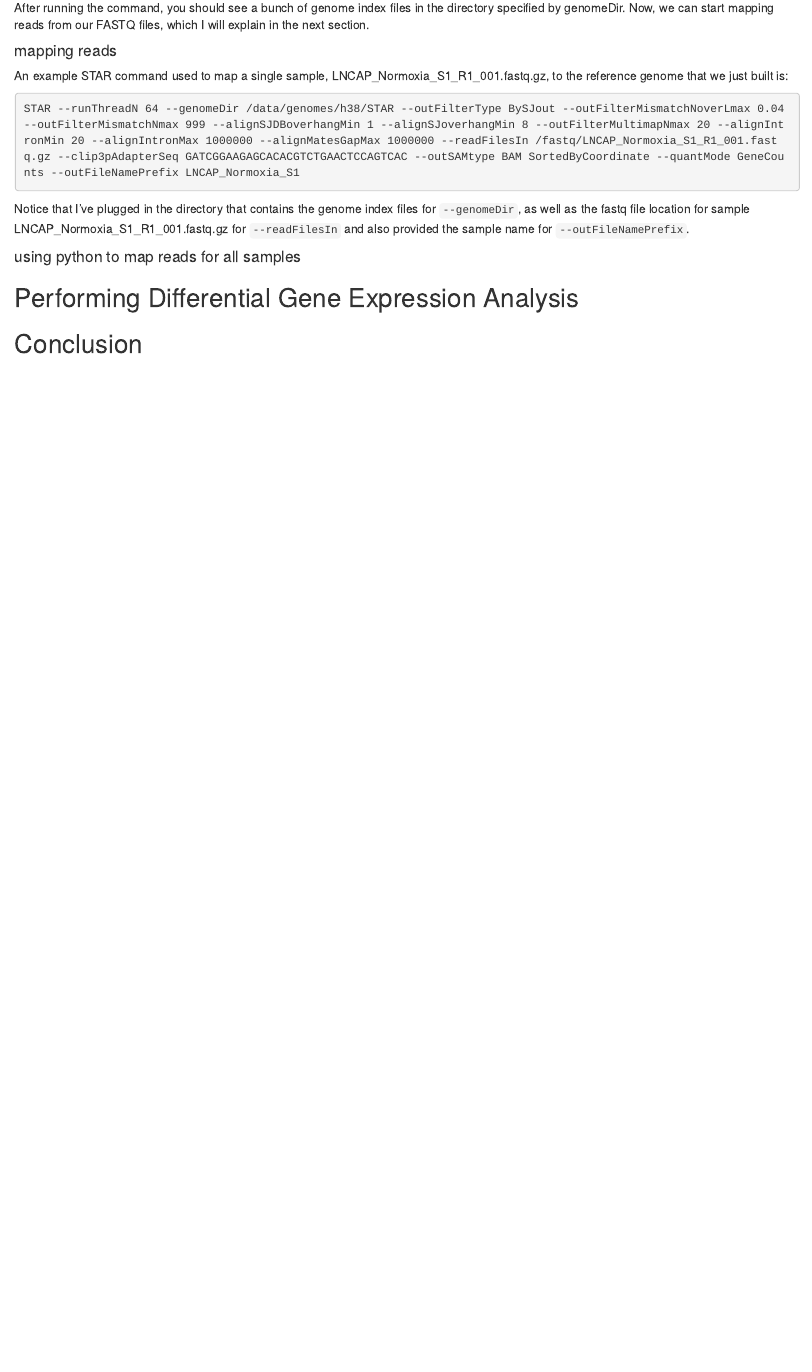
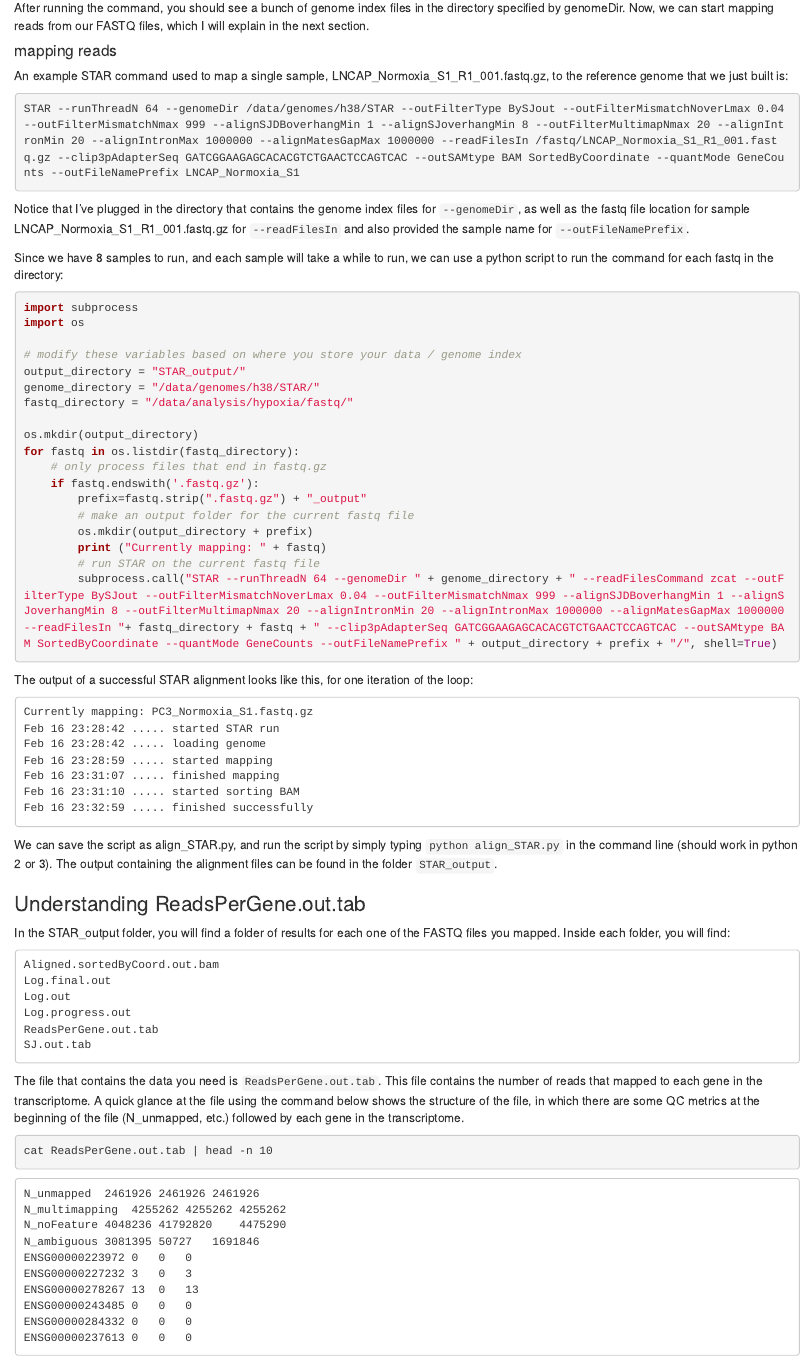
Before and after one commit to erilu/bulk-rnaseq-analysis, an R Markdown document (bulk-rnaseq-analysis-guide.Rmd): the page in a window 1100 px wide, from 3750 px down before the commit and from 3770 px down after it, so that both start at the same text. Rendered offline with R 4.5, knitr and Pandoc, with nearby package versions.

Commit message:
write python script to align reads for all samples

````diff
--- /dev/null
+++ b/align_STAR.py
@@ -0,0 +1,18 @@
+import subprocess
+import os
+
+# modify these variables based on where you store your data / genome index
+output_directory = "STAR_output/"
+genome_directory = "/data/genomes/h38/STAR/"
+fastq_directory = "/data/analysis/hypoxia/fastq/"
+
+os.mkdir(output_directory)
+for fastq in os.listdir(fastq_directory):
+    # only process files that end in fastq.gz
+    if fastq.endswith('.fastq.gz'):
+        prefix=fastq.strip(".fastq.gz") + "_output"
+        # make an output folder for the current fastq file
+        os.mkdir(output_directory + prefix)
+        print ("Currently mapping: " + fastq)
+        # run STAR on the current fastq file
+        subprocess.call("STAR --runThreadN 64 --genomeDir " + genome_directory + " --readFilesCommand zcat --outFilterType BySJout --outFilterMismatchNoverLmax 0.04 --outFilterMismatchNmax 999 --alignSJDBoverhangMin 1 --alignSJoverhangMin 8 --outFilterMultimapNmax 20 --alignIntronMin 20 --alignIntronMax 1000000 --alignMatesGapMax 1000000 --readFilesIn "+ fastq_directory + fastq + " --clip3pAdapterSeq GATCGGAAGAGCACACGTCTGAACTCCAGTCAC --outSAMtype BAM SortedByCoordinate --quantMode GeneCounts --outFileNamePrefix " + output_directory + prefix + "/", shell=True)
--- a/bulk-rnaseq-analysis-guide.Rmd
+++ b/bulk-rnaseq-analysis-guide.Rmd
@@ -159,7 +159,75 @@ STAR --runThreadN 64 --genomeDir /data/genomes/h38/STAR --outFilterType BySJout
 ```
 Notice that I've plugged in the directory that contains the genome index files for `--genomeDir`, as well as the fastq file location for sample LNCAP_Normoxia_S1_R1_001.fastq.gz for `--readFilesIn` and also provided the sample name for `--outFileNamePrefix`.
 
-#### using python to map reads for all samples
+
+Since we have 8 samples to run, and each sample will take a while to run, we can use a python script to run the command for each fastq in the directory:
+
+```py
+import subprocess
+import os
+
+# modify these variables based on where you store your data / genome index
+output_directory = "STAR_output/"
+genome_directory = "/data/genomes/h38/STAR/"
+fastq_directory = "/data/analysis/hypoxia/fastq/"
+
+os.mkdir(output_directory)
+for fastq in os.listdir(fastq_directory):
+    # only process files that end in fastq.gz
+    if fastq.endswith('.fastq.gz'):
+        prefix=fastq.strip(".fastq.gz") + "_output"
+        # make an output folder for the current fastq file
+        os.mkdir(output_directory + prefix)
+        print ("Currently mapping: " + fastq)
+        # run STAR on the current fastq file
+        subprocess.call("STAR --runThreadN 64 --genomeDir " + genome_directory + " --readFilesCommand zcat --outFilterType BySJout --outFilterMismatchNoverLmax 0.04 --outFilterMismatchNmax 999 --alignSJDBoverhangMin 1 --alignSJoverhangMin 8 --outFilterMultimapNmax 20 --alignIntronMin 20 --alignIntronMax 1000000 --alignMatesGapMax 1000000 --readFilesIn "+ fastq_directory + fastq + " --clip3pAdapterSeq GATCGGAAGAGCACACGTCTGAACTCCAGTCAC --outSAMtype BAM SortedByCoordinate --quantMode GeneCounts --outFileNamePrefix " + output_directory + prefix + "/", shell=True)
+```
+
+The output of a successful STAR alignment looks like this, for one iteration of the loop:
+
+```{}
+Currently mapping: PC3_Normoxia_S1.fastq.gz
+Feb 16 23:28:42 ..... started STAR run
+Feb 16 23:28:42 ..... loading genome
+Feb 16 23:28:59 ..... started mapping
+Feb 16 23:31:07 ..... finished mapping
+Feb 16 23:31:10 ..... started sorting BAM
+Feb 16 23:32:59 ..... finished successfully
+```
+
+We can save the script as align_STAR.py, and run the script by simply typing `python align_STAR.py` in the command line (should work in python 2 or 3). The output containing the alignment files can be found in the folder `STAR_output`.
+
+### Understanding ReadsPerGene.out.tab
+
+In the STAR_output folder, you will find a folder of results for each one of the FASTQ files you mapped. Inside each folder, you will find:
+
+```{}
+Aligned.sortedByCoord.out.bam
+Log.final.out
+Log.out
+Log.progress.out
+ReadsPerGene.out.tab
+SJ.out.tab
+```
+
+The file that contains the data you need is `ReadsPerGene.out.tab`. This file contains the number of reads that mapped to each gene in the transcriptome. A quick glance at the file using the command below shows the structure of the file, in which there are some QC metrics at the beginning of the file (N_unmapped, etc.) followed by each gene in the transcriptome.
+
+```ba
+cat ReadsPerGene.out.tab | head -n 10
+```
+
+```{}
+N_unmapped	2461926	2461926	2461926
+N_multimapping	4255262	4255262	4255262
+N_noFeature	4048236	41792820	4475290
+N_ambiguous	3081395	50727	1691846
+ENSG00000223972	0	0	0
+ENSG00000227232	3	0	3
+ENSG00000278267	13	0	13
+ENSG00000243485	0	0	0
+ENSG00000284332	0	0	0
+ENSG00000237613	0	0	0
+```
 
 ## Performing Differential Gene Expression Analysis
 
````
